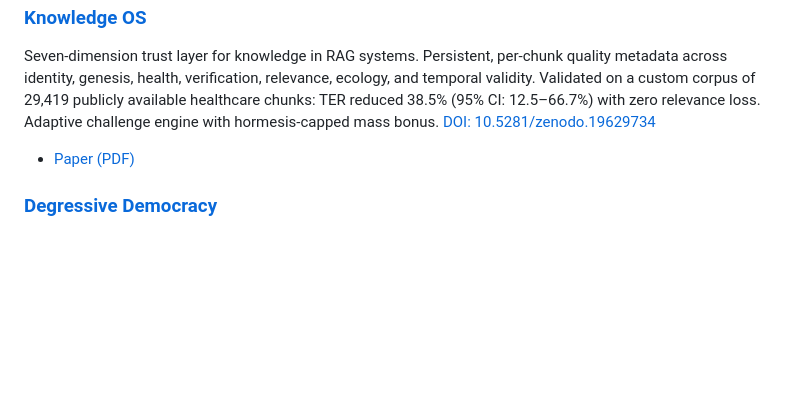
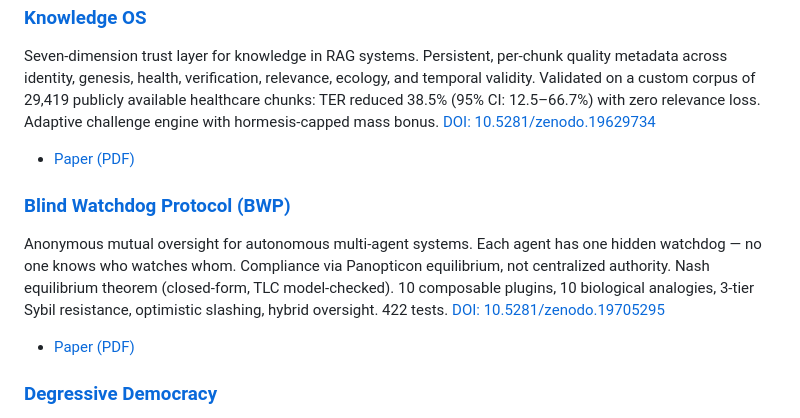
Before and after one commit to munz-michael/public-showcase, a Markdown page: README.md, the part around the change. Drawn GitHub-style; blank space fills up the shorter version.

Commit message:
Add Blind Watchdog Protocol to project index

```diff
--- a/README.md
+++ b/README.md
@@ -36,6 +36,11 @@ Seven-dimension trust layer for knowledge in RAG systems. Persistent, per-chunk
 
 - [Paper (PDF)](./knowledge-os/paper/knowledge_os_paper.pdf)
 
+### [Blind Watchdog Protocol (BWP)](./blind-watchdog-protocol/)
+Anonymous mutual oversight for autonomous multi-agent systems. Each agent has one hidden watchdog — no one knows who watches whom. Compliance via Panopticon equilibrium, not centralized authority. Nash equilibrium theorem (closed-form, TLC model-checked). 10 composable plugins, 10 biological analogies, 3-tier Sybil resistance, optimistic slashing, hybrid oversight. 422 tests. [DOI: 10.5281/zenodo.19705295](https://doi.org/10.5281/zenodo.19705295)
+
+- [Paper (PDF)](./blind-watchdog-protocol/paper/blind_watchdog_protocol_paper.pdf)
+
 ### [Degressive Democracy](./degressive-democracy/)
 Agent-based simulation of irreversible vote withdrawal as democratic accountability mechanism. Formal Nash proof, Prospect Theory satisfaction model, Germany-specific scenarios. Promise-keeping is Nash equilibrium, populists are always eliminated.
 
```
